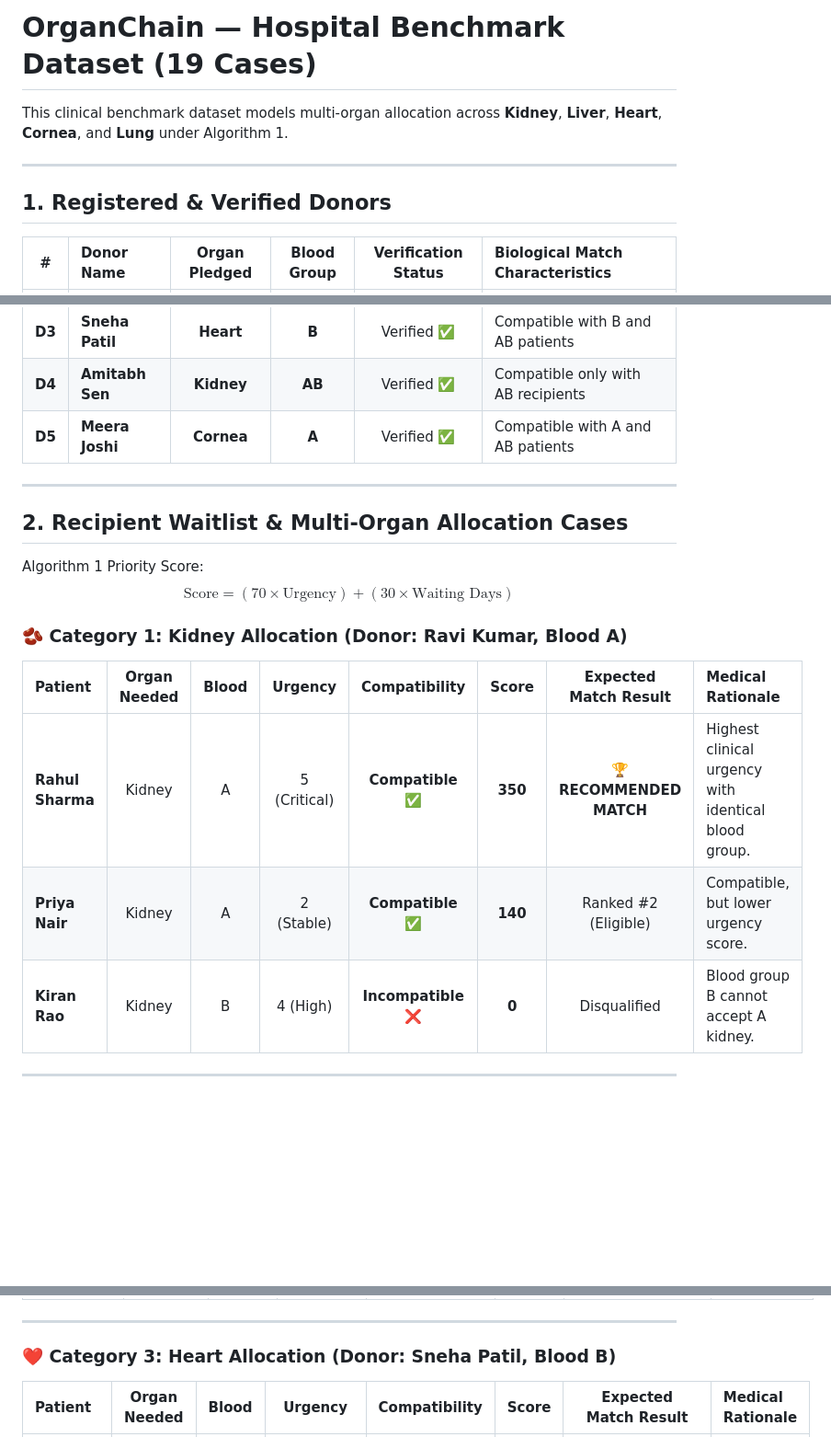
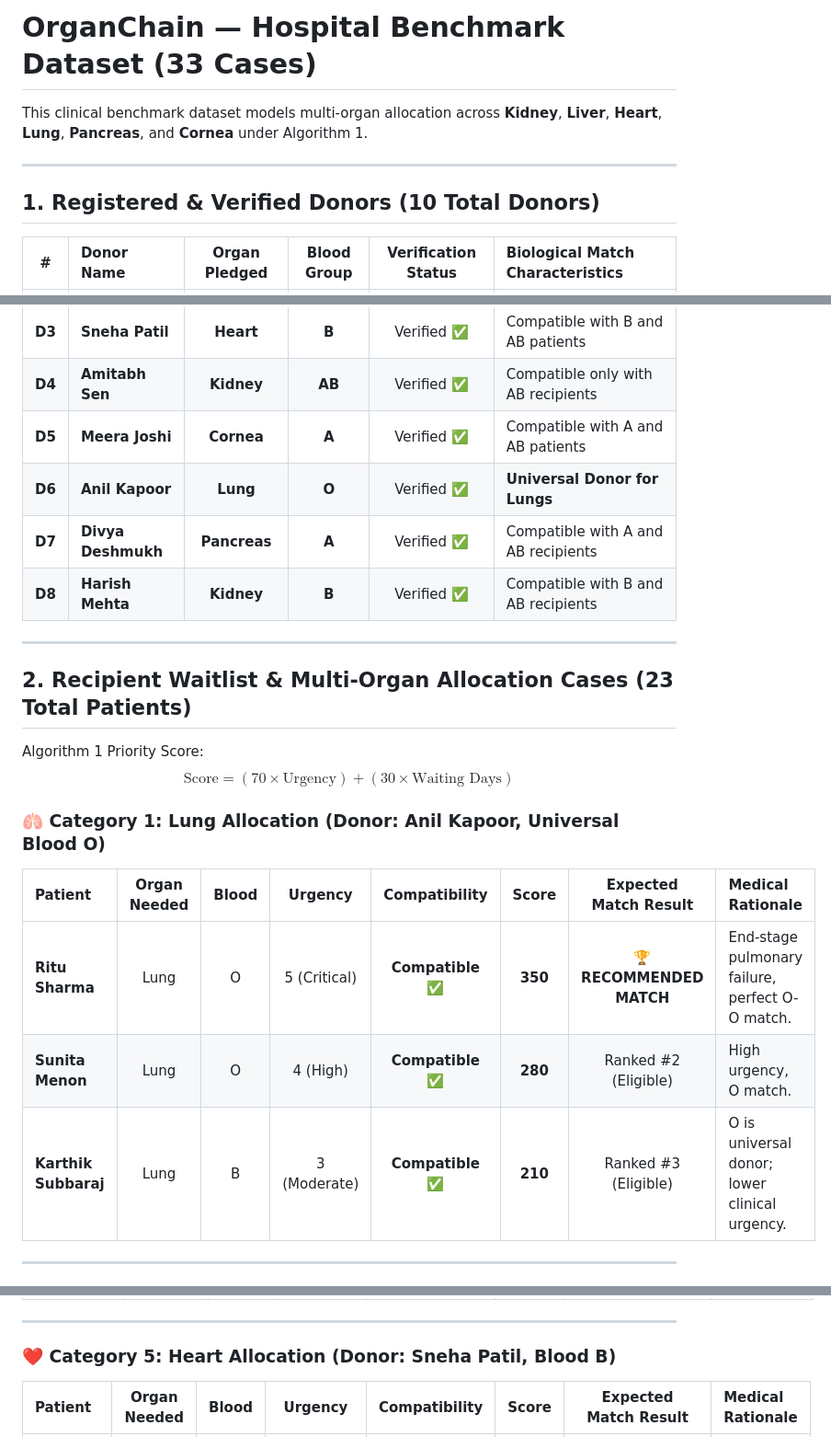
Before and after one commit to yashaswinis345-cmyk/organchain-dapp, a Markdown page: DEMO_DATASET.md, 3 parts joined by grey strips. Shown at 92% size. Rendered like a GitHub page; blank space fills up the shorter version.

Commit message:
docs: expand to 33 total multi-organ cases across all organs

```diff
--- a/DEMO_DATASET.md
+++ b/DEMO_DATASET.md
@@ -1,10 +1,10 @@
-# OrganChain — Hospital Benchmark Dataset (19 Cases)
+# OrganChain — Hospital Benchmark Dataset (33 Cases)
 
-This clinical benchmark dataset models multi-organ allocation across **Kidney**, **Liver**, **Heart**, **Cornea**, and **Lung** under Algorithm 1.
+This clinical benchmark dataset models multi-organ allocation across **Kidney**, **Liver**, **Heart**, **Lung**, **Pancreas**, and **Cornea** under Algorithm 1.
 
 ---
 
-## 1. Registered & Verified Donors
+## 1. Registered & Verified Donors (10 Total Donors)
 
 | # | Donor Name | Organ Pledged | Blood Group | Verification Status | Biological Match Characteristics |
 |:---:|:---|:---:|:---:|:---:|:---|
@@ -13,20 +13,23 @@ This clinical benchmark dataset models multi-organ allocation across **Kidney**,
 | **D3** | **Sneha Patil** | **Heart** | **B** | Verified ✅ | Compatible with B and AB patients |
 | **D4** | **Amitabh Sen** | **Kidney** | **AB** | Verified ✅ | Compatible only with AB recipients |
 | **D5** | **Meera Joshi** | **Cornea** | **A** | Verified ✅ | Compatible with A and AB patients |
+| **D6** | **Anil Kapoor** | **Lung** | **O** | Verified ✅ | **Universal Donor for Lungs** |
+| **D7** | **Divya Deshmukh** | **Pancreas** | **A** | Verified ✅ | Compatible with A and AB recipients |
+| **D8** | **Harish Mehta** | **Kidney** | **B** | Verified ✅ | Compatible with B and AB recipients |
 
 ---
 
-## 2. Recipient Waitlist & Multi-Organ Allocation Cases
+## 2. Recipient Waitlist & Multi-Organ Allocation Cases (23 Total Patients)
 
 Algorithm 1 Priority Score:
 $$\text{Score} = (70 \times \text{Urgency}) + (30 \times \text{Waiting Days})$$
 
-### 🫘 Category 1: Kidney Allocation (Donor: Ravi Kumar, Blood A)
+### 🫁 Category 1: Lung Allocation (Donor: Anil Kapoor, Universal Blood O)
 | Patient | Organ Needed | Blood | Urgency | Compatibility | Score | Expected Match Result | Medical Rationale |
 |:---|:---:|:---:|:---:|:---:|:---:|:---:|:---|
-| **Rahul Sharma** | Kidney | A | 5 (Critical) | **Compatible** ✅ | **350** | 🏆 **RECOMMENDED MATCH** | Highest clinical urgency with identical blood group. |
-| **Priya Nair** | Kidney | A | 2 (Stable) | **Compatible** ✅ | **140** | Ranked #2 (Eligible) | Compatible, but lower urgency score. |
-| **Kiran Rao** | Kidney | B | 4 (High) | **Incompatible** ❌ | **0** | Disqualified | Blood group B cannot accept A kidney. |
+| **Ritu Sharma** | Lung | O | 5 (Critical) | **Compatible** ✅ | **350** | 🏆 **RECOMMENDED MATCH** | End-stage pulmonary failure, perfect O-O match. |
+| **Sunita Menon** | Lung | O | 4 (High) | **Compatible** ✅ | **280** | Ranked #2 (Eligible) | High urgency, O match. |
+| **Karthik Subbaraj** | Lung | B | 3 (Moderate) | **Compatible** ✅ | **210** | Ranked #3 (Eligible) | O is universal donor; lower clinical urgency. |
 
 ---
 
@@ -39,7 +60,7 @@ $$\text{Score} = (70 \times \text{Urgency}) + (30 \times \text{Waiting Days})$$
 
 ---
 
-### ❤️ Category 3: Heart Allocation (Donor: Sneha Patil, Blood B)
+### ❤️ Category 5: Heart Allocation (Donor: Sneha Patil, Blood B)
 | Patient | Organ Needed | Blood | Urgency | Compatibility | Score | Expected Match Result | Medical Rationale |
 |:---|:---:|:---:|:---:|:---:|:---:|:---:|:---|
 | **Arjun Das** | Heart | B | 5 (Critical) | **Compatible** ✅ | **350** | 🏆 **RECOMMENDED MATCH** | Critical cardiac failure, identical B match. |
```
Also changed, not shown: other parts of DEMO_DATASET.md (+21 -11 lines).
